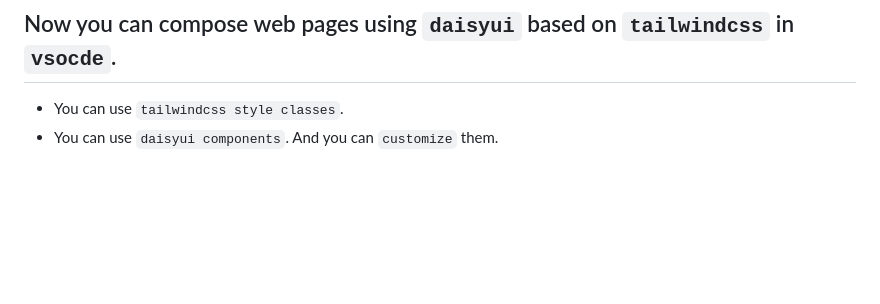
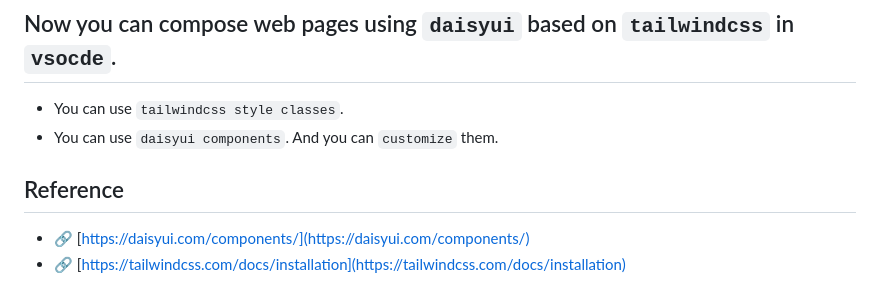
Before and after one commit to json-jh/gulp-example, a Markdown page: README.md, the part around the change. Rendered like a GitHub page; blank space fills up the shorter version.

```diff
--- a/README.md
+++ b/README.md
@@ -162,3 +162,7 @@ npx gulp
 ## Now you can compose web pages using `daisyui` based on `tailwindcss` in `vsocde`.
 - You can use `tailwindcss style classes`.
 - You can use `daisyui components`. And you can `customize` them.
+
+## Reference
+- 🔗 [https://daisyui.com/components/](https://daisyui.com/components/)
+- 🔗 [https://tailwindcss.com/docs/installation](https://tailwindcss.com/docs/installation)
```
